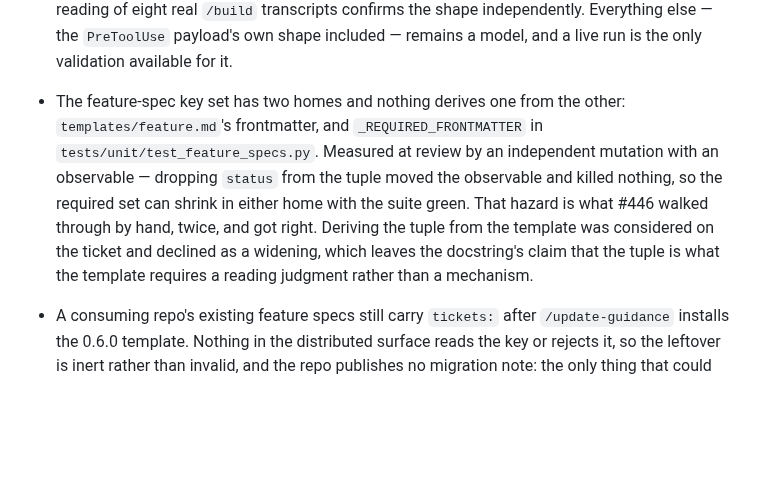
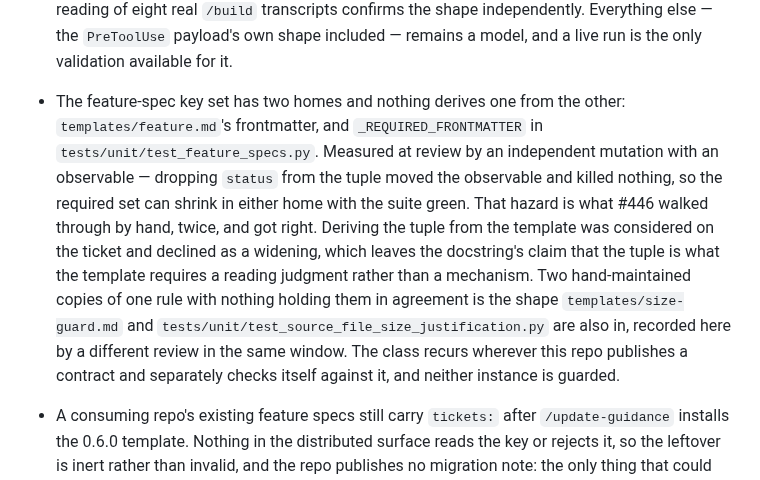
Before and after one commit to sluengen/harness, a Markdown page: specs/features/guidance-system.md, the part around the change. Drawn GitHub-style; blank space fills up the shorter version.

Commit message:
review(#446): record the as-built schema deletion and name the recurring class
Co-Authored-By: Claude Opus 5 (1M context) <noreply@anthropic.com>

```diff
--- a/specs/features/guidance-system.md
+++ b/specs/features/guidance-system.md
@@ -390,7 +390,7 @@ The guidance system changes no runtime application data. `registry.yaml` records
 - The Stop hook asks whether there is anything to claim by comparing the current tree against `HEAD^{tree}` and, for committed work, `HEAD` against the branch `CONTEXT.md` names as `integration`. A repo declaring no `branches:` block gets only the first comparison, so a clean task branch carrying committed but ungated work is not blocked there. The push guard is unaffected: its fallback protected set needs no declaration.
 - Both hooks read a file any process with repository write access can create, and both run in the same trust domain as the agent they check. A model with `Bash` can forge a marker, delete a real one, or edit the hook. They are evidence plumbing, not an authority: what they buy is that the default path now requires the gate to have actually run over the exact bytes, and that manufacturing the evidence is a discrete, transcript-visible act instead of a silent omission. The controls of record remain server-side branch protection and the gate output in CI. `permissions.deny` globs back the force-push guard; nothing in that block covers a push to `dev` by target, so a fail-open in the target guard has nothing behind it.
 - Every hook payload and transcript fixture in the suite is a **hand-authored model of the host's contract**, and the suite is self-consistent with that model whether or not the model is right. Three things are now observed rather than assumed: the Stop payload, captured verbatim from Claude Code 2.1.220 and driven through the hook as-is; the deny-over-allow precedence the push guard rests on, watched live refusing a command a standing `permissions.allow` entry covered; and, since #439, the transcript entry's envelope — one verbatim host-written JSONL line with its path redacted, from which every scope fixture is built by rebinding `cwd`, establishing that `cwd` is a top-level sibling of `type` and `sessionId` rather than something nested under `message`. Two live headless runs recorded on #439 validate the model end to end, and the same reading of eight real `/build` transcripts confirms the shape independently. Everything else — the `PreToolUse` payload's own shape included — remains a model, and a live run is the only validation available for it.
-- The feature-spec key set has two homes and nothing derives one from the other: `templates/feature.md`'s frontmatter, and `_REQUIRED_FRONTMATTER` in `tests/unit/test_feature_specs.py`. Measured at review by an independent mutation with an observable — dropping `status` from the tuple moved the observable and killed nothing, so the required set can shrink in either home with the suite green. That hazard is what #446 walked through by hand, twice, and got right. Deriving the tuple from the template was considered on the ticket and declined as a widening, which leaves the docstring's claim that the tuple is what the template requires a reading judgment rather than a mechanism.
+- The feature-spec key set has two homes and nothing derives one from the other: `templates/feature.md`'s frontmatter, and `_REQUIRED_FRONTMATTER` in `tests/unit/test_feature_specs.py`. Measured at review by an independent mutation with an observable — dropping `status` from the tuple moved the observable and killed nothing, so the required set can shrink in either home with the suite green. That hazard is what #446 walked through by hand, twice, and got right. Deriving the tuple from the template was considered on the ticket and declined as a widening, which leaves the docstring's claim that the tuple is what the template requires a reading judgment rather than a mechanism. Two hand-maintained copies of one rule with nothing holding them in agreement is the shape `templates/size-guard.md` and `tests/unit/test_source_file_size_justification.py` are also in, recorded here by a different review in the same window. The class recurs wherever this repo publishes a contract and separately checks itself against it, and neither instance is guarded.
 - A consuming repo's existing feature specs still carry `tickets:` after `/update-guidance` installs the 0.6.0 template. Nothing in the distributed surface reads the key or rejects it, so the leftover is inert rather than invalid, and the repo publishes no migration note: the only thing that could have made one true is the guard this change removed.
 - The pointer line is prose nothing runs. `git log --follow` takes exactly one pathspec and resolves it against the caller's directory, so the line answers from the repository root and finds nothing from inside `specs/features/`.
 
```
